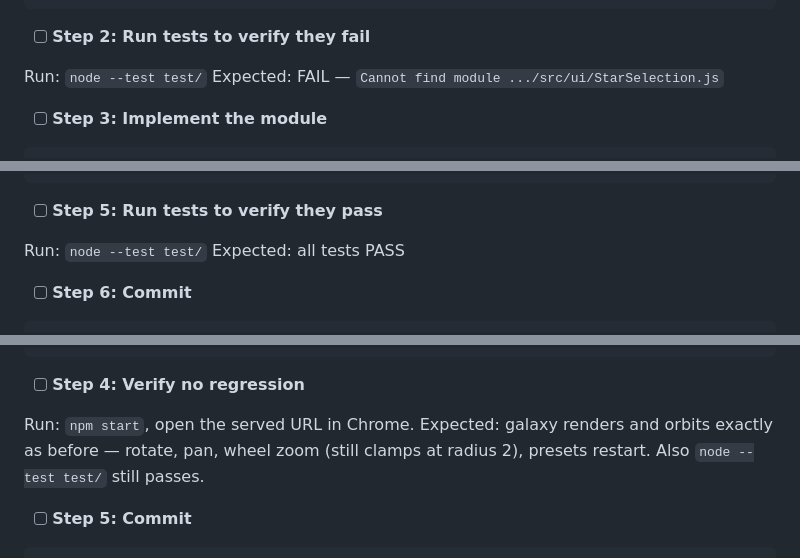
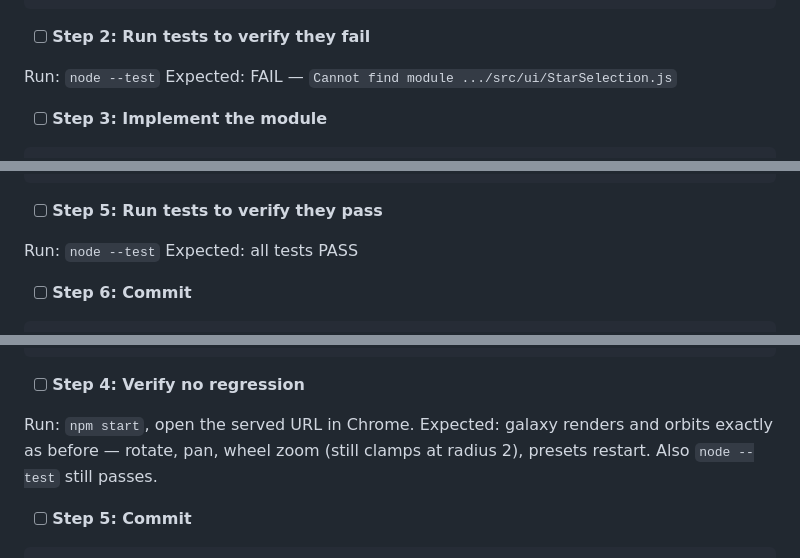
Before and after one commit to FlaccidNoise/galaxy-sim, a Markdown page: docs/plans/2026-07-08-solar-system-zoom-impl.md, 3 parts joined by grey strips. GitHub-like rendering.

```diff
--- a/docs/plans/2026-07-08-solar-system-zoom-impl.md
+++ b/docs/plans/2026-07-08-solar-system-zoom-impl.md
@@ -317,7 +317,7 @@ test('pickCandidates caps results at k', () => {
 
 - [ ] **Step 2: Run tests to verify they fail**
 
-Run: `node --test test/`
+Run: `node --test`
 Expected: FAIL — `Cannot find module .../src/ui/StarSelection.js`
 
 - [ ] **Step 3: Implement the module**
@@ -382,7 +382,7 @@ In `src/physics/NBodyGPU.js` (currently lines 85-88), change:
 
 - [ ] **Step 5: Run tests to verify they pass**
 
-Run: `node --test test/`
+Run: `node --test`
 Expected: all tests PASS
 
 - [ ] **Step 6: Commit**
@@ -480,7 +480,7 @@ export function makeViewProj(out, eye, r, u, f, fovY, aspect, near, far) {
 - [ ] **Step 4: Verify no regression**
 
 Run: `npm start`, open the served URL in Chrome.
-Expected: galaxy renders and orbits exactly as before — rotate, pan, wheel zoom (still clamps at radius 2), presets restart. Also `node --test test/` still passes.
+Expected: galaxy renders and orbits exactly as before — rotate, pan, wheel zoom (still clamps at radius 2), presets restart. Also `node --test` still passes.
 
 - [ ] **Step 5: Commit**
 
```
Also changed, not shown: other parts of docs/plans/2026-07-08-solar-system-zoom-impl.md (+5 -5 lines).
